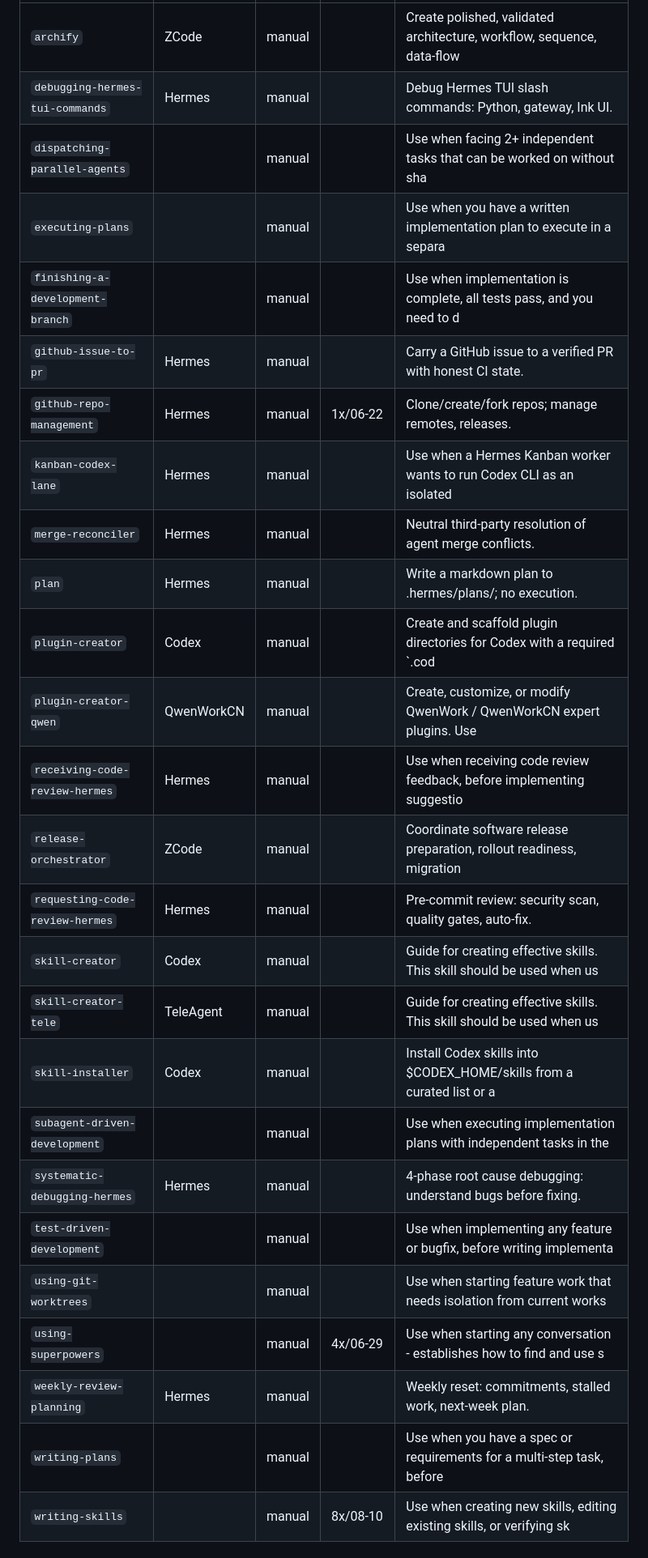
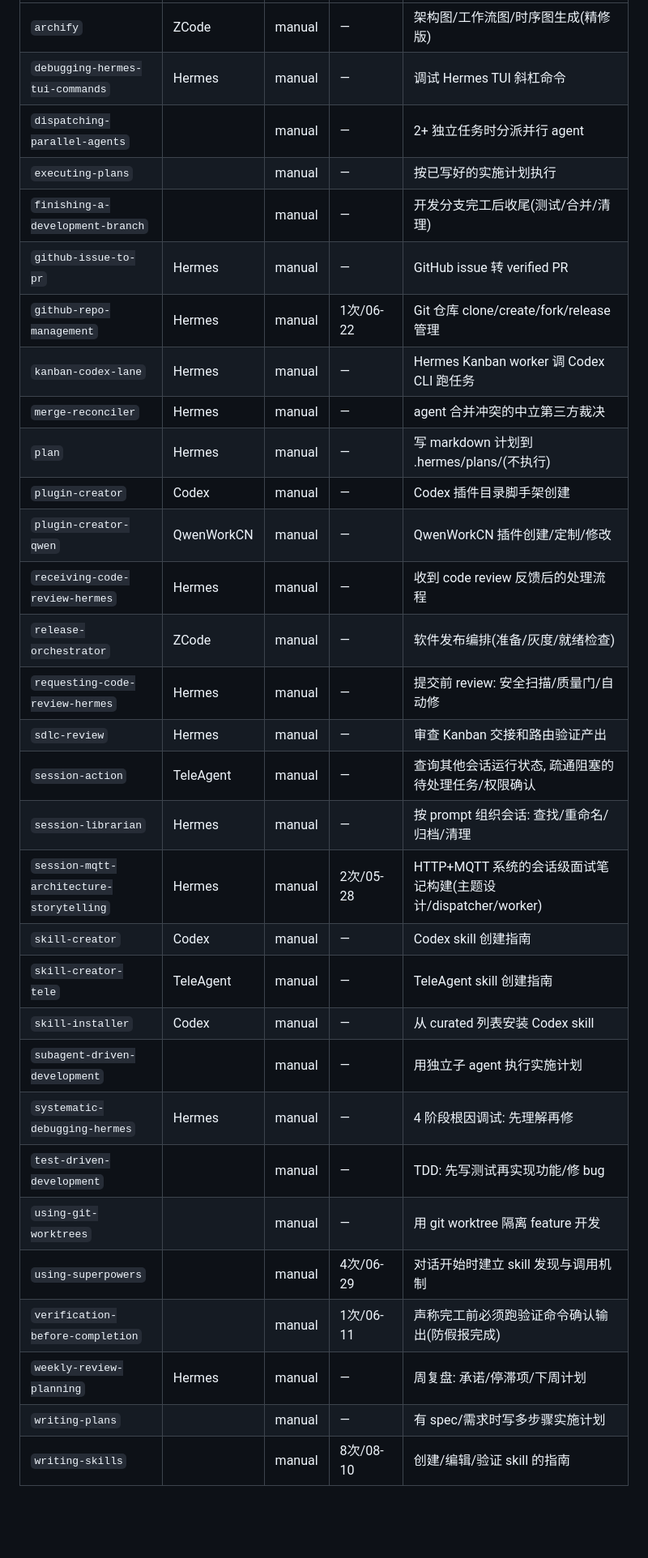
Before and after one commit to ite-rate/Skillbank, a Markdown page: docs/canonical-skill-list.md, the part around one of its changes. Shown at 81% size. Drawn GitHub-style; blank space fills up the shorter version.

```diff
--- a/docs/canonical-skill-list.md
+++ b/docs/canonical-skill-list.md
@@ -75,28 +82,33 @@
 |---|---|---|---|---|
-| `archify` | ZCode | manual |  | Create polished, validated architecture, workflow, sequence, data-flow |
-| `debugging-hermes-tui-commands` | Hermes | manual |  | Debug Hermes TUI slash commands: Python, gateway, Ink UI. |
-| `dispatching-parallel-agents` |  | manual |  | Use when facing 2+ independent tasks that can be worked on without sha |
-| `executing-plans` |  | manual |  | Use when you have a written implementation plan to execute in a separa |
-| `finishing-a-development-branch` |  | manual |  | Use when implementation is complete, all tests pass, and you need to d |
-| `github-issue-to-pr` | Hermes | manual |  | Carry a GitHub issue to a verified PR with honest CI state. |
-| `github-repo-management` | Hermes | manual | 1x/06-22 | Clone/create/fork repos; manage remotes, releases. |
-| `kanban-codex-lane` | Hermes | manual |  | Use when a Hermes Kanban worker wants to run Codex CLI as an isolated |
-| `merge-reconciler` | Hermes | manual |  | Neutral third-party resolution of agent merge conflicts. |
-| `plan` | Hermes | manual |  | Write a markdown plan to .hermes/plans/; no execution. |
-| `plugin-creator` | Codex | manual |  | Create and scaffold plugin directories for Codex with a required `.cod |
-| `plugin-creator-qwen` | QwenWorkCN | manual |  | Create, customize, or modify QwenWork / QwenWorkCN expert plugins. Use |
-| `receiving-code-review-hermes` | Hermes | manual |  | Use when receiving code review feedback, before implementing suggestio |
-| `release-orchestrator` | ZCode | manual |  | Coordinate software release preparation, rollout readiness, migration |
-| `requesting-code-review-hermes` | Hermes | manual |  | Pre-commit review: security scan, quality gates, auto-fix. |
-| `skill-creator` | Codex | manual |  | Guide for creating effective skills. This skill should be used when us |
-| `skill-creator-tele` | TeleAgent | manual |  | Guide for creating effective skills. This skill should be used when us |
-| `skill-installer` | Codex | manual |  | Install Codex skills into $CODEX_HOME/skills from a curated list or a |
-| `subagent-driven-development` |  | manual |  | Use when executing implementation plans with independent tasks in the |
-| `systematic-debugging-hermes` | Hermes | manual |  | 4-phase root cause debugging: understand bugs before fixing. |
-| `test-driven-development` |  | manual |  | Use when implementing any feature or bugfix, before writing implementa |
-| `using-git-worktrees` |  | manual |  | Use when starting feature work that needs isolation from current works |
-| `using-superpowers` |  | manual | 4x/06-29 | Use when starting any conversation - establishes how to find and use s |
-| `weekly-review-planning` | Hermes | manual |  | Weekly reset: commitments, stalled work, next-week plan. |
-| `writing-plans` |  | manual |  | Use when you have a spec or requirements for a multi-step task, before |
-| `writing-skills` |  | manual | 8x/08-10 | Use when creating new skills, editing existing skills, or verifying sk |
+| `archify` | ZCode | manual | — | 架构图/工作流图/时序图生成(精修版) |
+| `debugging-hermes-tui-commands` | Hermes | manual | — | 调试 Hermes TUI 斜杠命令 |
+| `dispatching-parallel-agents` |  | manual | — | 2+ 独立任务时分派并行 agent |
+| `executing-plans` |  | manual | — | 按已写好的实施计划执行 |
+| `finishing-a-development-branch` |  | manual | — | 开发分支完工后收尾(测试/合并/清理) |
+| `github-issue-to-pr` | Hermes | manual | — | GitHub issue 转 verified PR |
+| `github-repo-management` | Hermes | manual | 1次/06-22 | Git 仓库 clone/create/fork/release 管理 |
+| `kanban-codex-lane` | Hermes | manual | — | Hermes Kanban worker 调 Codex CLI 跑任务 |
+| `merge-reconciler` | Hermes | manual | — | agent 合并冲突的中立第三方裁决 |
+| `plan` | Hermes | manual | — | 写 markdown 计划到 .hermes/plans/(不执行) |
+| `plugin-creator` | Codex | manual | — | Codex 插件目录脚手架创建 |
+| `plugin-creator-qwen` | QwenWorkCN | manual | — | QwenWorkCN 插件创建/定制/修改 |
+| `receiving-code-review-hermes` | Hermes | manual | — | 收到 code review 反馈后的处理流程 |
+| `release-orchestrator` | ZCode | manual | — | 软件发布编排(准备/灰度/就绪检查) |
+| `requesting-code-review-hermes` | Hermes | manual | — | 提交前 review: 安全扫描/质量门/自动修 |
+| `sdlc-review` | Hermes | manual | — | 审查 Kanban 交接和路由验证产出 |
+| `session-action` | TeleAgent | manual | — | 查询其他会话运行状态, 疏通阻塞的待处理任务/权限确认 |
+| `session-librarian` | Hermes | manual | — | 按 prompt 组织会话: 查找/重命名/归档/清理 |
+| `session-mqtt-architecture-storytelling` | Hermes | manual | 2次/05-28 | HTTP+MQTT 系统的会话级面试笔记构建(主题设计/dispatcher/worker) |
+| `skill-creator` | Codex | manual | — | Codex skill 创建指南 |
+| `skill-creator-tele` | TeleAgent | manual | — | TeleAgent skill 创建指南 |
+| `skill-installer` | Codex | manual | — | 从 curated 列表安装 Codex skill |
+| `subagent-driven-development` |  | manual | — | 用独立子 agent 执行实施计划 |
+| `systematic-debugging-hermes` | Hermes | manual | — | 4 阶段根因调试: 先理解再修 |
+| `test-driven-development` |  | manual | — | TDD: 先写测试再实现功能/修 bug |
+| `using-git-worktrees` |  | manual | — | 用 git worktree 隔离 feature 开发 |
+| `using-superpowers` |  | manual | 4次/06-29 | 对话开始时建立 skill 发现与调用机制 |
+| `verification-before-completion` |  | manual | 1次/06-11 | 声称完工前必须跑验证命令确认输出(防假报完成) |
+| `weekly-review-planning` | Hermes | manual | — | 周复盘: 承诺/停滞项/下周计划 |
+| `writing-plans` |  | manual | — | 有 spec/需求时写多步骤实施计划 |
+| `writing-skills` |  | manual | 8次/08-10 | 创建/编辑/验证 skill 的指南 |
 
```
Also changed, not shown: other parts of docs/canonical-skill-list.md (+171 -163 lines).
